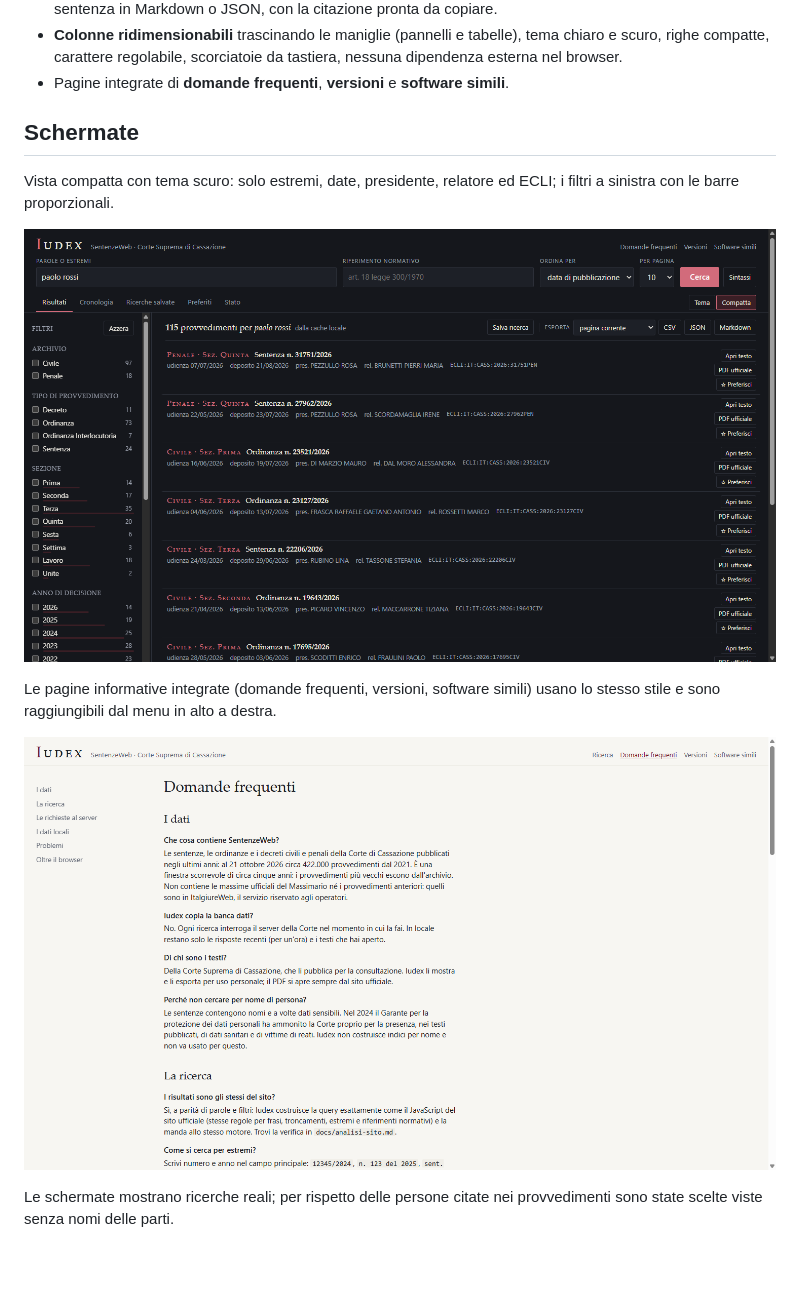
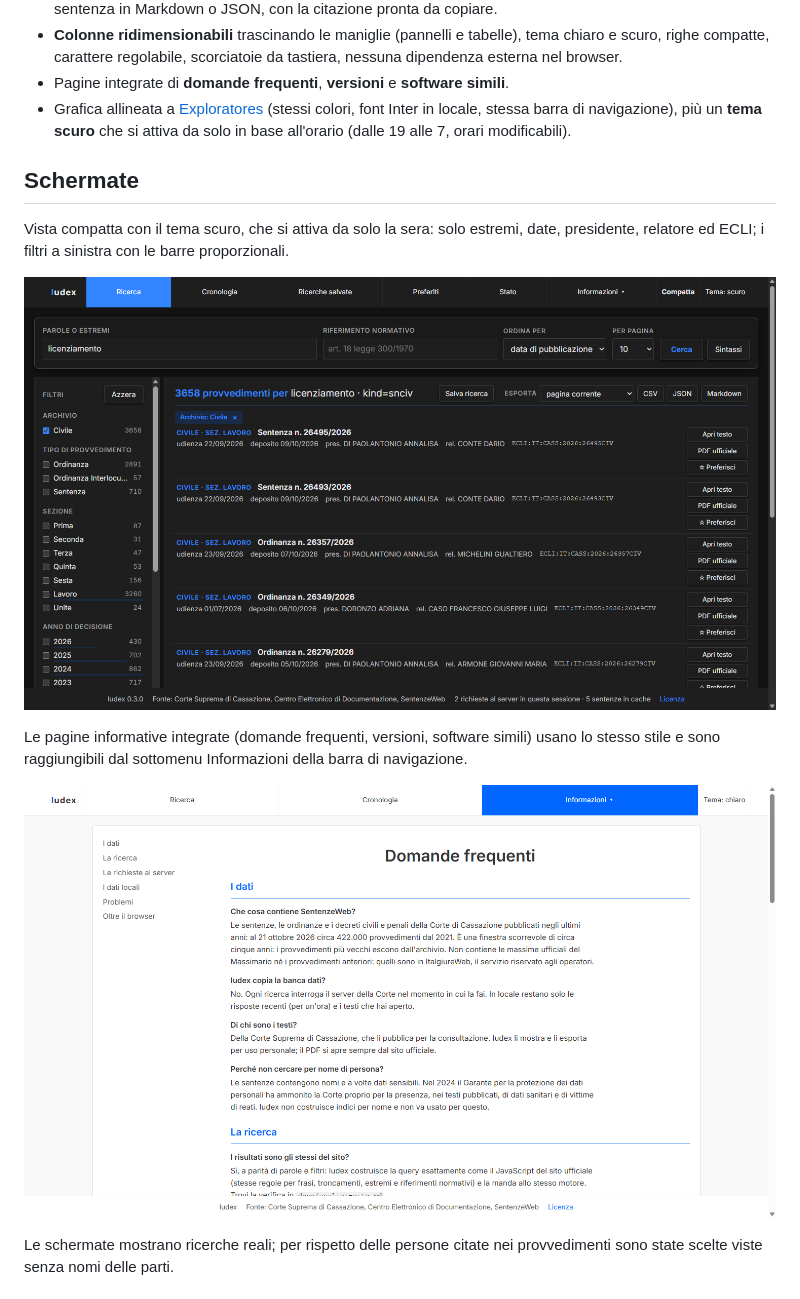
Before and after one commit to SOsintOps/Iudex, a Markdown page: README.md, the part around the change. GitHub-like rendering; pictures changed too: docs/immagini/domande-frequenti.png, docs/immagini/tema-scuro.png; blank space fills up the shorter version.

```diff
--- a/README.md
+++ b/README.md
@@ -29,16 +29,19 @@ una cronologia, i preferiti, l'esportazione e una cache locale dei testi già ap
   scuro, righe compatte, carattere regolabile, scorciatoie da tastiera, nessuna dipendenza
   esterna nel browser.
 - Pagine integrate di **domande frequenti**, **versioni** e **software simili**.
+- Grafica allineata a [Exploratores](https://github.com/SOsintOps/Exploratores) (stessi
+  colori, font Inter in locale, stessa barra di navigazione), più un **tema scuro** che si
+  attiva da solo in base all'orario (dalle 19 alle 7, orari modificabili).
 
 ## Schermate
 
-Vista compatta con tema scuro: solo estremi, date, presidente, relatore ed ECLI; i filtri a
-sinistra con le barre proporzionali.
+Vista compatta con il tema scuro, che si attiva da solo la sera: solo estremi, date,
+presidente, relatore ed ECLI; i filtri a sinistra con le barre proporzionali.
 
 ![Iudex: tema scuro, righe compatte](docs/immagini/tema-scuro.png)
 
 Le pagine informative integrate (domande frequenti, versioni, software simili) usano lo
-stesso stile e sono raggiungibili dal menu in alto a destra.
+stesso stile e sono raggiungibili dal sottomenu Informazioni della barra di navigazione.
 
 ![Iudex: pagina delle domande frequenti](docs/immagini/domande-frequenti.png)
 
```
Also changed, not shown: CHANGELOG.md (+14 -0 lines), docs/immagini/risultati.png, 12 other files.
